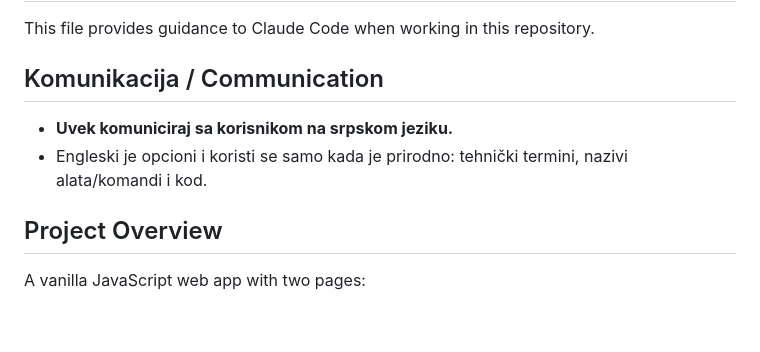
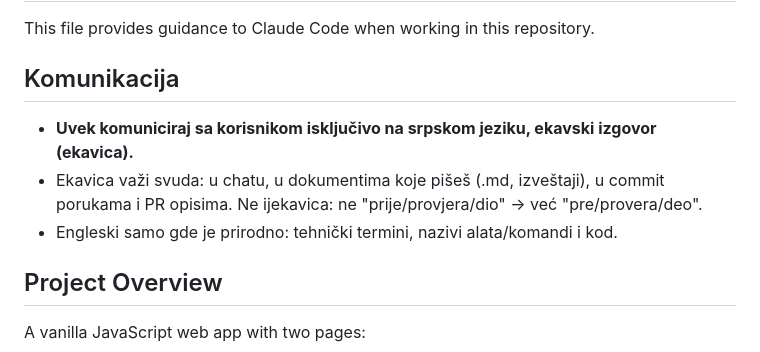
Before and after one commit to mmisic90/1, a Markdown page: CLAUDE.md, the part around the change. Rendered like a GitHub page; blank space fills up the shorter version.

Commit message:
docs: pravilo komunikacije na srpskom (ekavica) u CLAUDE.md

```diff
--- a/CLAUDE.md
+++ b/CLAUDE.md
@@ -2,10 +2,11 @@
 
 This file provides guidance to Claude Code when working in this repository.
 
-## Komunikacija / Communication
+## Komunikacija
 
-- **Uvek komuniciraj sa korisnikom na srpskom jeziku.**
-- Engleski je opcioni i koristi se samo kada je prirodno: tehnički termini, nazivi alata/komandi i kod.
+- **Uvek komuniciraj sa korisnikom isključivo na srpskom jeziku, ekavski izgovor (ekavica).**
+- Ekavica važi svuda: u chatu, u dokumentima koje pišeš (.md, izveštaji), u commit porukama i PR opisima. Ne ijekavica: ne "prije/provjera/dio" → već "pre/provera/deo".
+- Engleski samo gde je prirodno: tehnički termini, nazivi alata/komandi i kod.
 
 ## Project Overview
 
```
